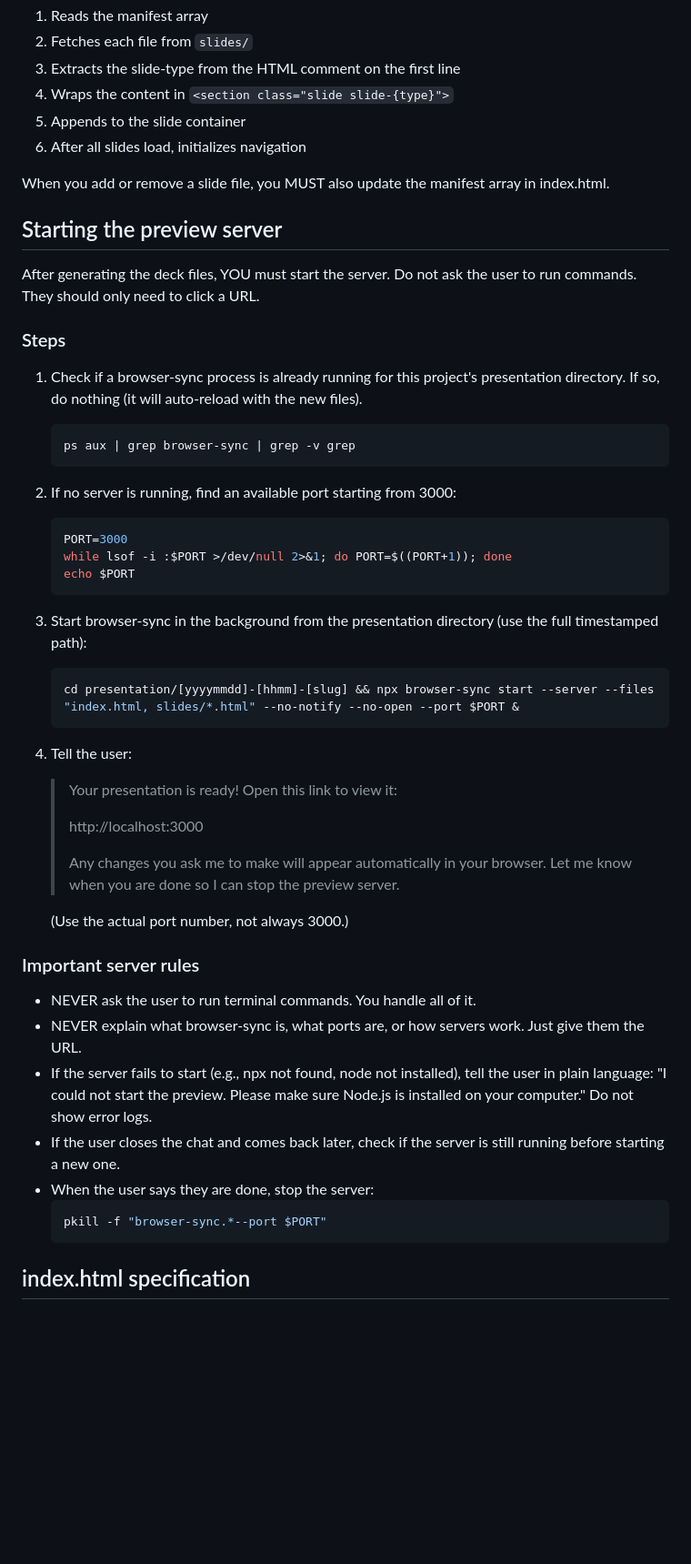
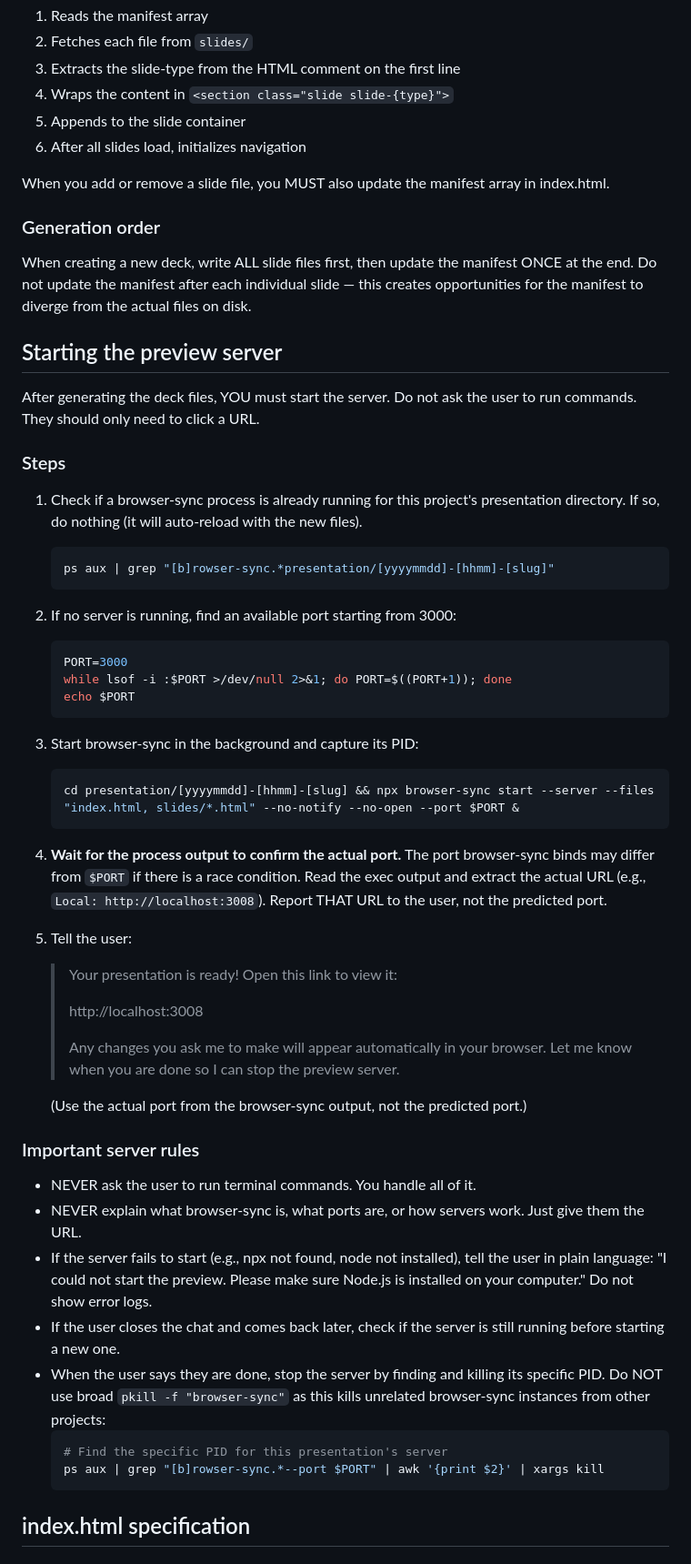
Before and after one commit to boonkgim/openclaw-skills, a Markdown page: create-presentation/SKILL.md, the part around one of its changes. Shown at 91% size. Rendered like a GitHub page; blank space fills up the shorter version.

````diff
--- a/create-presentation/SKILL.md
+++ b/create-presentation/SKILL.md
@@ -103,6 +157,10 @@ On page load, the JavaScript:
 
 When you add or remove a slide file, you MUST also update the manifest array in index.html.
 
+### Generation order
+
+When creating a new deck, write ALL slide files first, then update the manifest ONCE at the end. Do not update the manifest after each individual slide — this creates opportunities for the manifest to diverge from the actual files on disk.
+
 ## Starting the preview server
 
 After generating the deck files, YOU must start the server. Do not ask the user to run commands. They should only need to click a URL.
@@ -111,7 +169,7 @@ After generating the deck files, YOU must start the server. Do not ask the user
 
 1. Check if a browser-sync process is already running for this project's presentation directory. If so, do nothing (it will auto-reload with the new files).
    ```bash
-   ps aux | grep browser-sync | grep -v grep
+   ps aux | grep "[b]rowser-sync.*presentation/[yyyymmdd]-[hhmm]-[slug]"
    ```
 
 2. If no server is running, find an available port starting from 3000:
@@ -121,19 +179,21 @@ After generating the deck files, YOU must start the server. Do not ask the user
    echo $PORT
    ```
 
-3. Start browser-sync in the background from the presentation directory (use the full timestamped path):
+3. Start browser-sync in the background and capture its PID:
    ```bash
    cd presentation/[yyyymmdd]-[hhmm]-[slug] && npx browser-sync start --server --files "index.html, slides/*.html" --no-notify --no-open --port $PORT &
    ```
 
-4. Tell the user:
+4. **Wait for the process output to confirm the actual port.** The port browser-sync binds may differ from `$PORT` if there is a race condition. Read the exec output and extract the actual URL (e.g., `Local: http://localhost:3008`). Report THAT URL to the user, not the predicted port.
+
+5. Tell the user:
    > Your presentation is ready! Open this link to view it:
    >
-   > http://localhost:3000
+   > http://localhost:3008
    >
    > Any changes you ask me to make will appear automatically in your browser. Let me know when you are done so I can stop the preview server.
 
-   (Use the actual port number, not always 3000.)
+   (Use the actual port from the browser-sync output, not the predicted port.)
 
 ### Important server rules
 
@@ -141,9 +201,10 @@ After generating the deck files, YOU must start the server. Do not ask the user
 - NEVER explain what browser-sync is, what ports are, or how servers work. Just give them the URL.
 - If the server fails to start (e.g., npx not found, node not installed), tell the user in plain language: "I could not start the preview. Please make sure Node.js is installed on your computer." Do not show error logs.
 - If the user closes the chat and comes back later, check if the server is still running before starting a new one.
-- When the user says they are done, stop the server:
+- When the user says they are done, stop the server by finding and killing its specific PID. Do NOT use broad `pkill -f "browser-sync"` as this kills unrelated browser-sync instances from other projects:
   ```bash
-  pkill -f "browser-sync.*--port $PORT"
+  # Find the specific PID for this presentation's server
+  ps aux | grep "[b]rowser-sync.*--port $PORT" | awk '{print $2}' | xargs kill
   ```
 
 ## index.html specification
````
Also changed, not shown: other parts of create-presentation/SKILL.md (+81 -4 lines).
